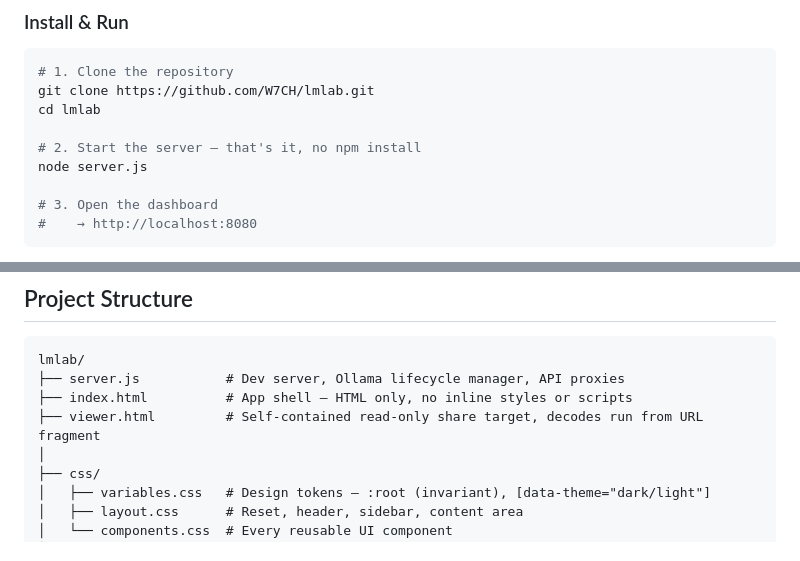
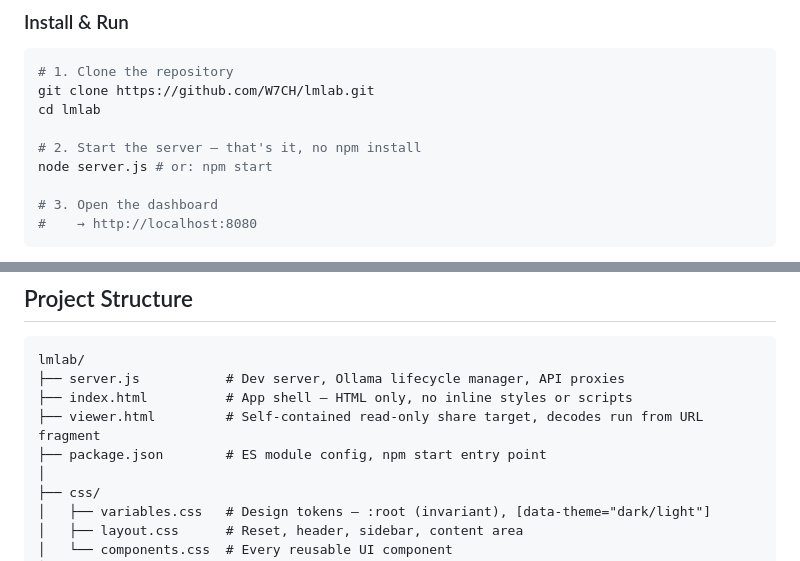
Before and after one commit to W7CH/lmlab, a Markdown page: README.md, 2 parts joined by grey strips. Rendered like a GitHub page.

Commit message:
v1-c16: Update Readme file to the latest changes

```diff
--- a/README.md
+++ b/README.md
@@ -142,7 +142,7 @@ git clone https://github.com/W7CH/lmlab.git
 cd lmlab
 
 # 2. Start the server — that's it, no npm install
-node server.js
+node server.js # or: npm start
 
 # 3. Open the dashboard
 #    → http://localhost:8080
@@ -233,6 +233,7 @@ lmlab/
 ├── server.js           # Dev server, Ollama lifecycle manager, API proxies
 ├── index.html          # App shell — HTML only, no inline styles or scripts
 ├── viewer.html         # Self-contained read-only share target, decodes run from URL fragment
+├── package.json        # ES module config, npm start entry point
 │
 ├── css/
 │   ├── variables.css   # Design tokens — :root (invariant), [data-theme="dark/light"]
```
